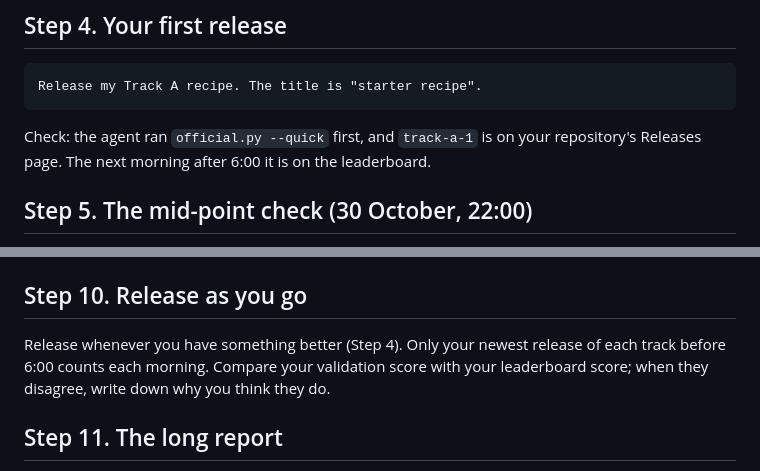
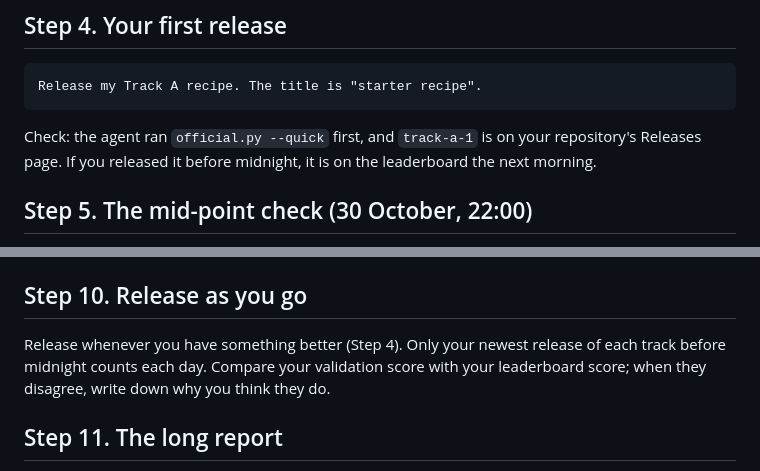
Before and after one commit to jdasam/mas1004-assignment2, a Markdown page: PLAN.md, 2 parts joined by grey strips. Rendered like a GitHub page.

````diff
--- a/PLAN.md
+++ b/PLAN.md
@@ -78,8 +78,8 @@ Release my Track A recipe. The title is "starter recipe".
 ```
 
 Check: the agent ran `official.py --quick` first, and `track-a-1` is on your
-repository's Releases page. The next morning after 6:00 it is on the
-leaderboard.
+repository's Releases page. If you released it before midnight, it is on
+the leaderboard the next morning.
 
 ## Step 5. The mid-point check (30 October, 22:00)
 
@@ -153,7 +153,7 @@ entry for each change.
 ## Step 10. Release as you go
 
 Release whenever you have something better (Step 4). Only your newest release
-of each track before 6:00 counts each morning. Compare your validation score
+of each track before midnight counts each day. Compare your validation score
 with your leaderboard score; when they disagree, write down why you think
 they do.
 
````
Also changed, not shown: AGENTS.md (+3 -2 lines), README.md (+8 -7 lines).
